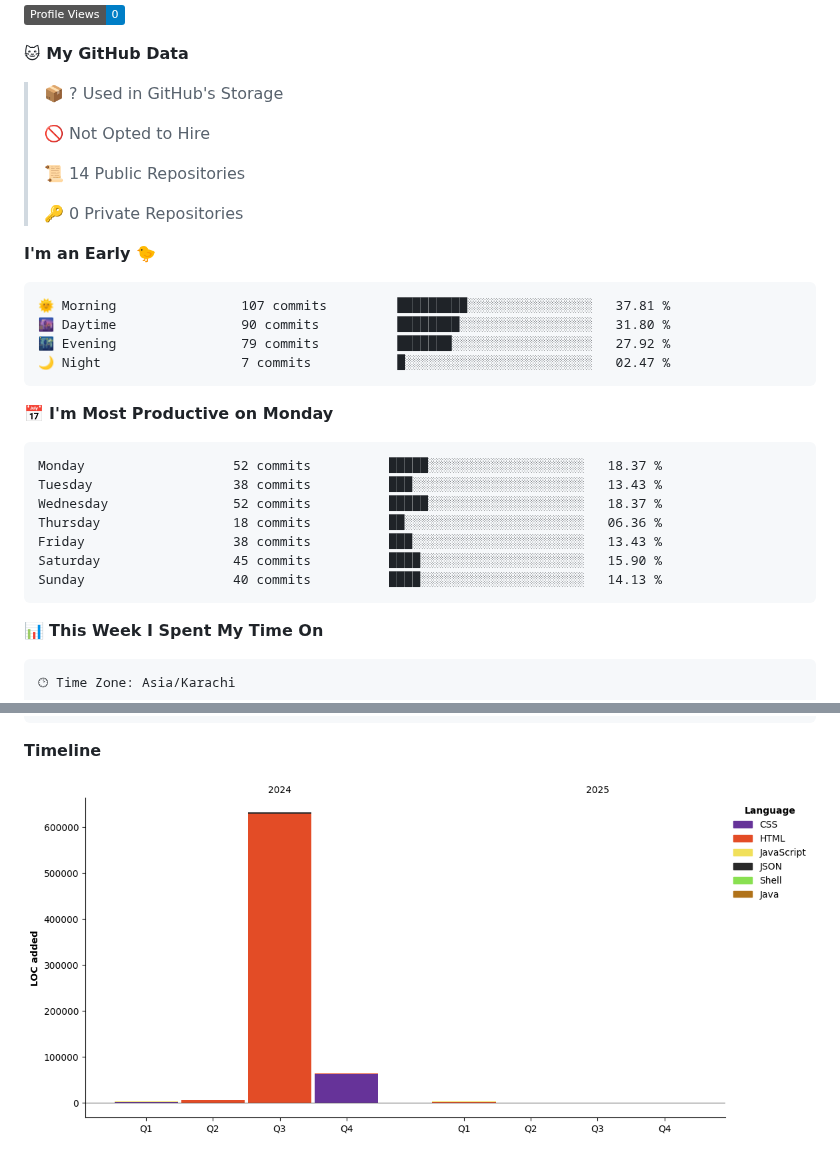
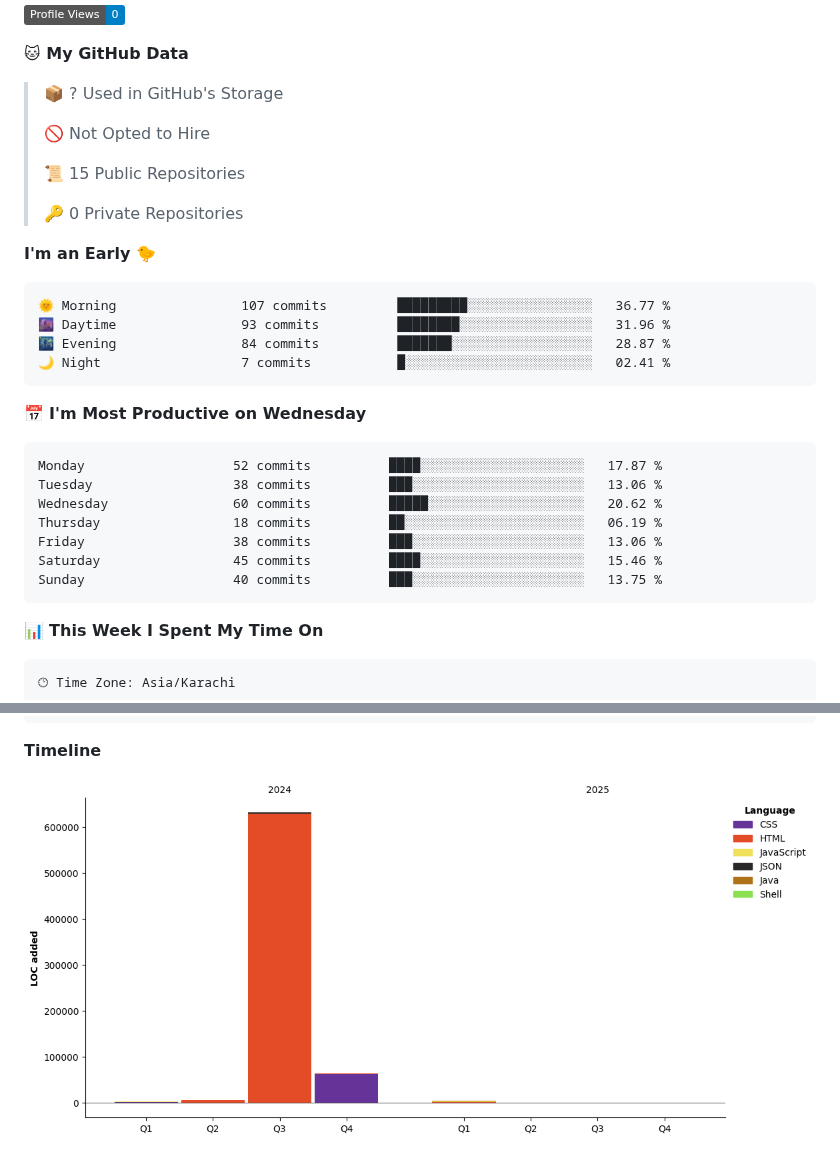
Before and after one commit to ShaharyarShakir/ShaharyarShakir, a Markdown page: README.md, 2 parts joined by grey strips. Rendered like a GitHub page; pictures changed too: assets/bar_graph.png; badges without logos.

Commit message:
Updated with Dev Metrics

````diff
--- a/README.md
+++ b/README.md
@@ -35,28 +35,28 @@
  >
 > 🚫 Not Opted to Hire
  >
-> 📜 14 Public Repositories
+> 📜 15 Public Repositories
  >
 > 🔑 0 Private Repositories
  >
 **I'm an Early 🐤**
 
 ```text
-🌞 Morning                107 commits         █████████░░░░░░░░░░░░░░░░   37.81 %
-🌆 Daytime                90 commits          ████████░░░░░░░░░░░░░░░░░   31.80 %
-🌃 Evening                79 commits          ███████░░░░░░░░░░░░░░░░░░   27.92 %
-🌙 Night                  7 commits           █░░░░░░░░░░░░░░░░░░░░░░░░   02.47 %
+🌞 Morning                107 commits         █████████░░░░░░░░░░░░░░░░   36.77 %
+🌆 Daytime                93 commits          ████████░░░░░░░░░░░░░░░░░   31.96 %
+🌃 Evening                84 commits          ███████░░░░░░░░░░░░░░░░░░   28.87 %
+🌙 Night                  7 commits           █░░░░░░░░░░░░░░░░░░░░░░░░   02.41 %
 ```
-📅 **I'm Most Productive on Monday**
+📅 **I'm Most Productive on Wednesday**
 
 ```text
-Monday                   52 commits          █████░░░░░░░░░░░░░░░░░░░░   18.37 %
-Tuesday                  38 commits          ███░░░░░░░░░░░░░░░░░░░░░░   13.43 %
-Wednesday                52 commits          █████░░░░░░░░░░░░░░░░░░░░   18.37 %
-Thursday                 18 commits          ██░░░░░░░░░░░░░░░░░░░░░░░   06.36 %
-Friday                   38 commits          ███░░░░░░░░░░░░░░░░░░░░░░   13.43 %
-Saturday                 45 commits          ████░░░░░░░░░░░░░░░░░░░░░   15.90 %
-Sunday                   40 commits          ████░░░░░░░░░░░░░░░░░░░░░   14.13 %
+Monday                   52 commits          ████░░░░░░░░░░░░░░░░░░░░░   17.87 %
+Tuesday                  38 commits          ███░░░░░░░░░░░░░░░░░░░░░░   13.06 %
+Wednesday                60 commits          █████░░░░░░░░░░░░░░░░░░░░   20.62 %
+Thursday                 18 commits          ██░░░░░░░░░░░░░░░░░░░░░░░   06.19 %
+Friday                   38 commits          ███░░░░░░░░░░░░░░░░░░░░░░   13.06 %
+Saturday                 45 commits          ████░░░░░░░░░░░░░░░░░░░░░   15.46 %
+Sunday                   40 commits          ███░░░░░░░░░░░░░░░░░░░░░░   13.75 %
 ```
 
 
````
Also changed, not shown: other parts of README.md (+1 -1 lines).
